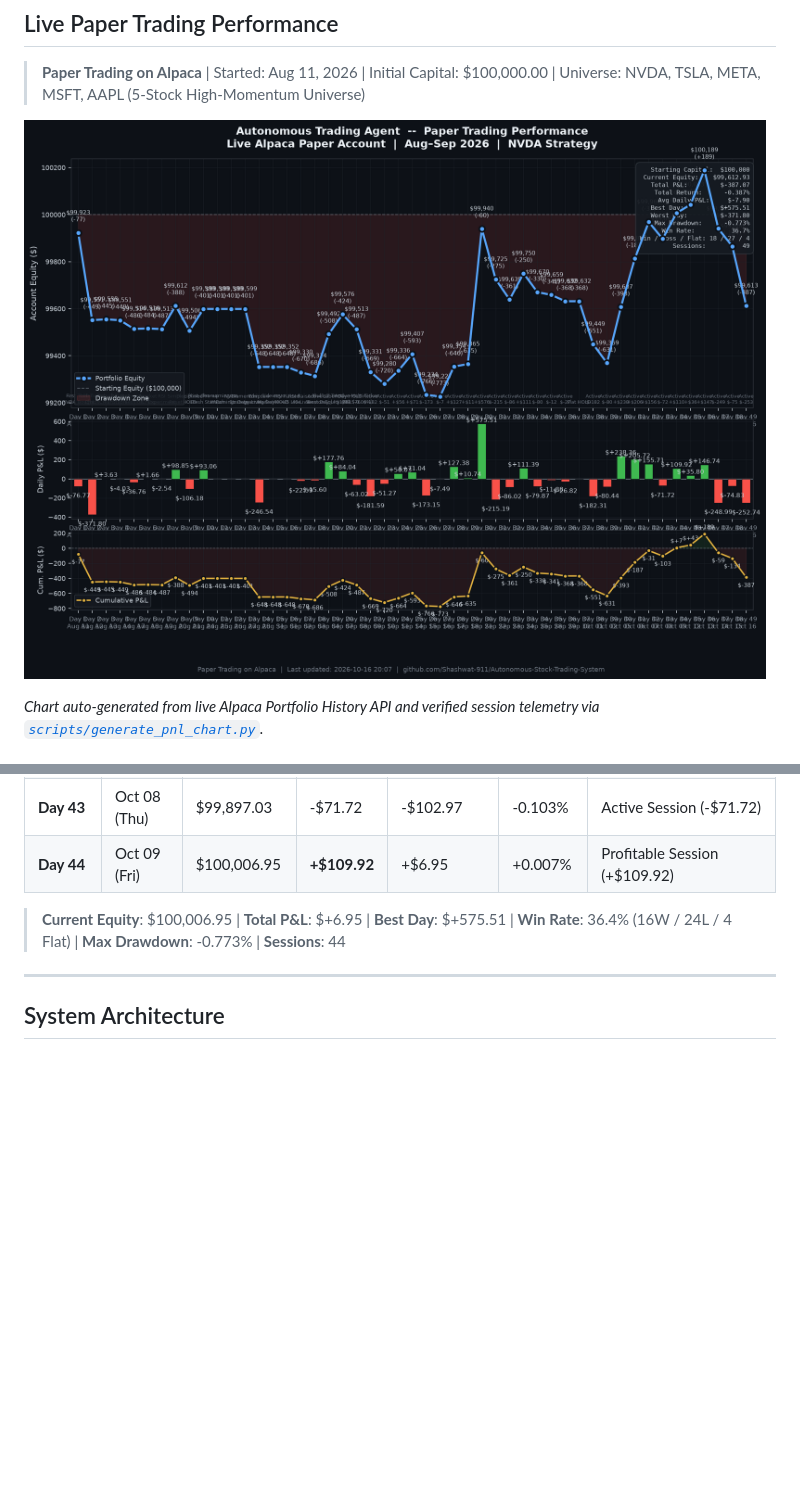
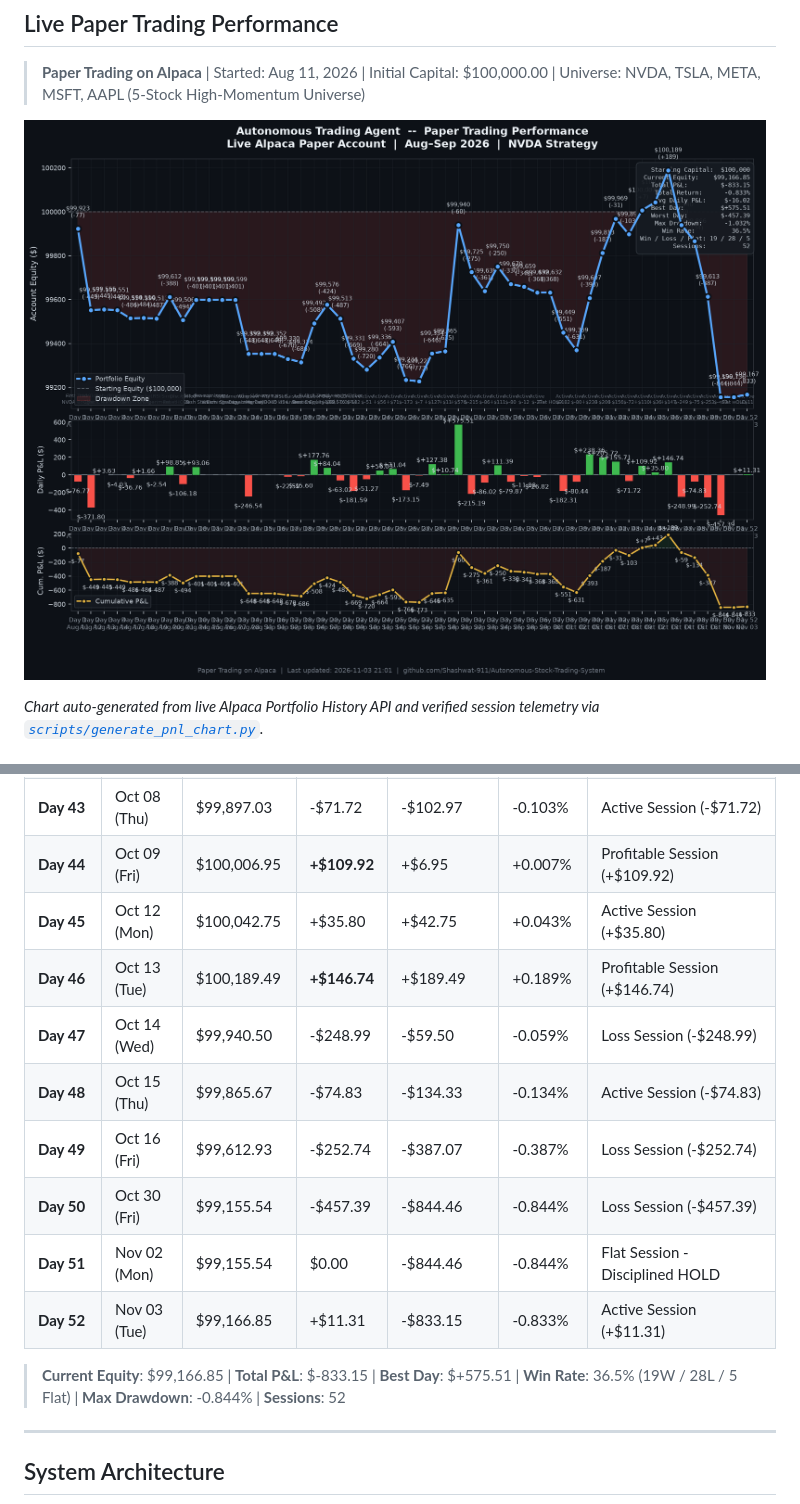
Before and after one commit to Shashwat-911/Autonomous-Stock-Trading-System, a Markdown page: README.md, 2 parts joined by grey strips. Drawn GitHub-style; pictures changed too: outputs/daily_pnl_chart.png; blank space fills up the shorter version.

Commit message:
auto(session): 2026-11-03 | equity=$99,167 | return=-0.833%

```diff
--- a/README.md
+++ b/README.md
@@ -47,7 +47,7 @@ The automated trading bot is deployed in the cloud on Render with continuous mon
 
 > **Paper Trading on Alpaca** | Started: Aug 11, 2026 | Initial Capital: $100,000.00 | Universe: NVDA, TSLA, META, MSFT, AAPL (5-Stock High-Momentum Universe)
 
-![Daily P&L Chart](outputs/daily_pnl_chart.png?v=20261009)
+![Daily P&L Chart](outputs/daily_pnl_chart.png?v=20261103)
 
 *Chart auto-generated from live Alpaca Portfolio History API and verified session telemetry via [`scripts/generate_pnl_chart.py`](scripts/generate_pnl_chart.py).*
 
@@ -99,8 +99,16 @@ The automated trading bot is deployed in the cloud on Render with continuous mon
 | **Day 42** | Oct 07 (Wed) | $99,968.75 | **+$155.71** | -$31.25 | -0.031% | Profitable Session (+$155.71) |
 | **Day 43** | Oct 08 (Thu) | $99,897.03 | -$71.72 | -$102.97 | -0.103% | Active Session (-$71.72) |
 | **Day 44** | Oct 09 (Fri) | $100,006.95 | **+$109.92** | +$6.95 | +0.007% | Profitable Session (+$109.92) |
+| **Day 45** | Oct 12 (Mon) | $100,042.75 | +$35.80 | +$42.75 | +0.043% | Active Session (+$35.80) |
+| **Day 46** | Oct 13 (Tue) | $100,189.49 | **+$146.74** | +$189.49 | +0.189% | Profitable Session (+$146.74) |
+| **Day 47** | Oct 14 (Wed) | $99,940.50 | -$248.99 | -$59.50 | -0.059% | Loss Session (-$248.99) |
+| **Day 48** | Oct 15 (Thu) | $99,865.67 | -$74.83 | -$134.33 | -0.134% | Active Session (-$74.83) |
+| **Day 49** | Oct 16 (Fri) | $99,612.93 | -$252.74 | -$387.07 | -0.387% | Loss Session (-$252.74) |
+| **Day 50** | Oct 30 (Fri) | $99,155.54 | -$457.39 | -$844.46 | -0.844% | Loss Session (-$457.39) |
+| **Day 51** | Nov 02 (Mon) | $99,155.54 | $0.00 | -$844.46 | -0.844% | Flat Session - Disciplined HOLD |
+| **Day 52** | Nov 03 (Tue) | $99,166.85 | +$11.31 | -$833.15 | -0.833% | Active Session (+$11.31) |
 
-> **Current Equity**: $100,006.95 | **Total P&L**: $+6.95 | **Best Day**: $+575.51 | **Win Rate**: 36.4% (16W / 24L / 4 Flat) | **Max Drawdown**: -0.773% | **Sessions**: 44
+> **Current Equity**: $99,166.85 | **Total P&L**: $-833.15 | **Best Day**: $+575.51 | **Win Rate**: 36.5% (19W / 28L / 5 Flat) | **Max Drawdown**: -0.844% | **Sessions**: 52
 ---
 
 ## System Architecture
```
Also changed, not shown: 4 other files.
